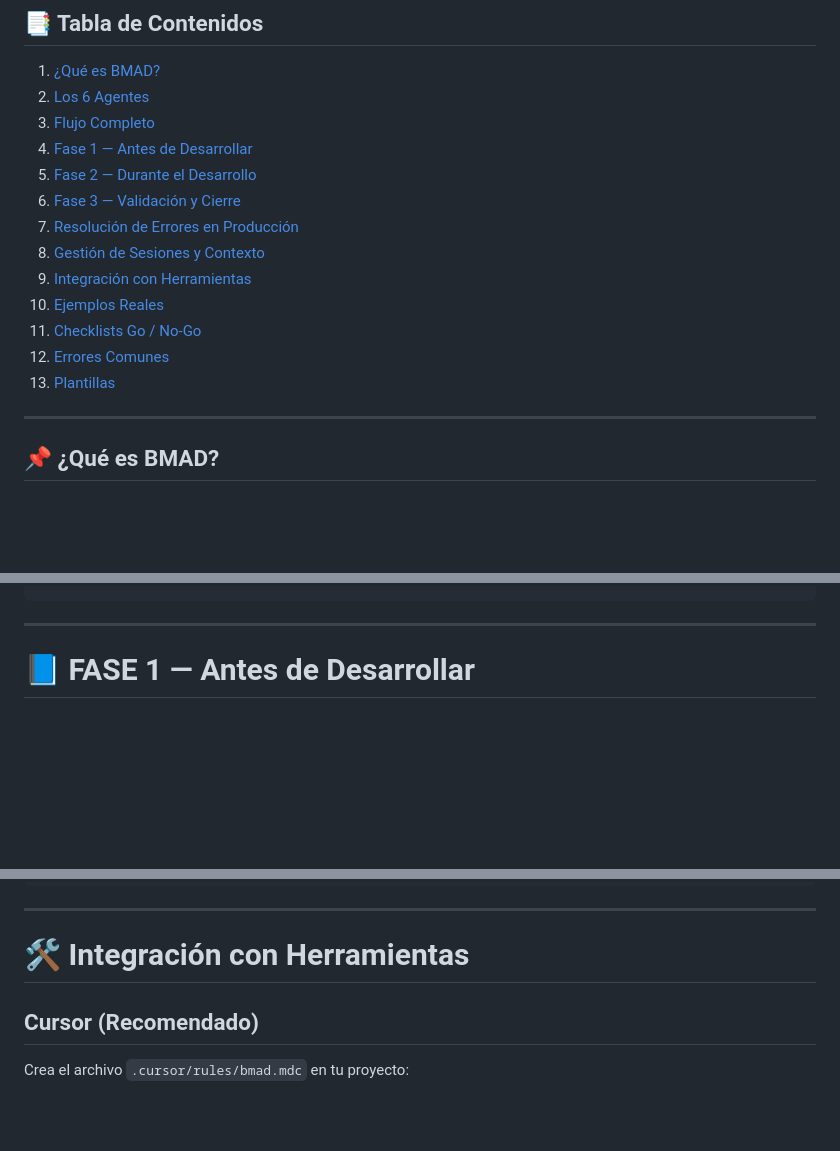
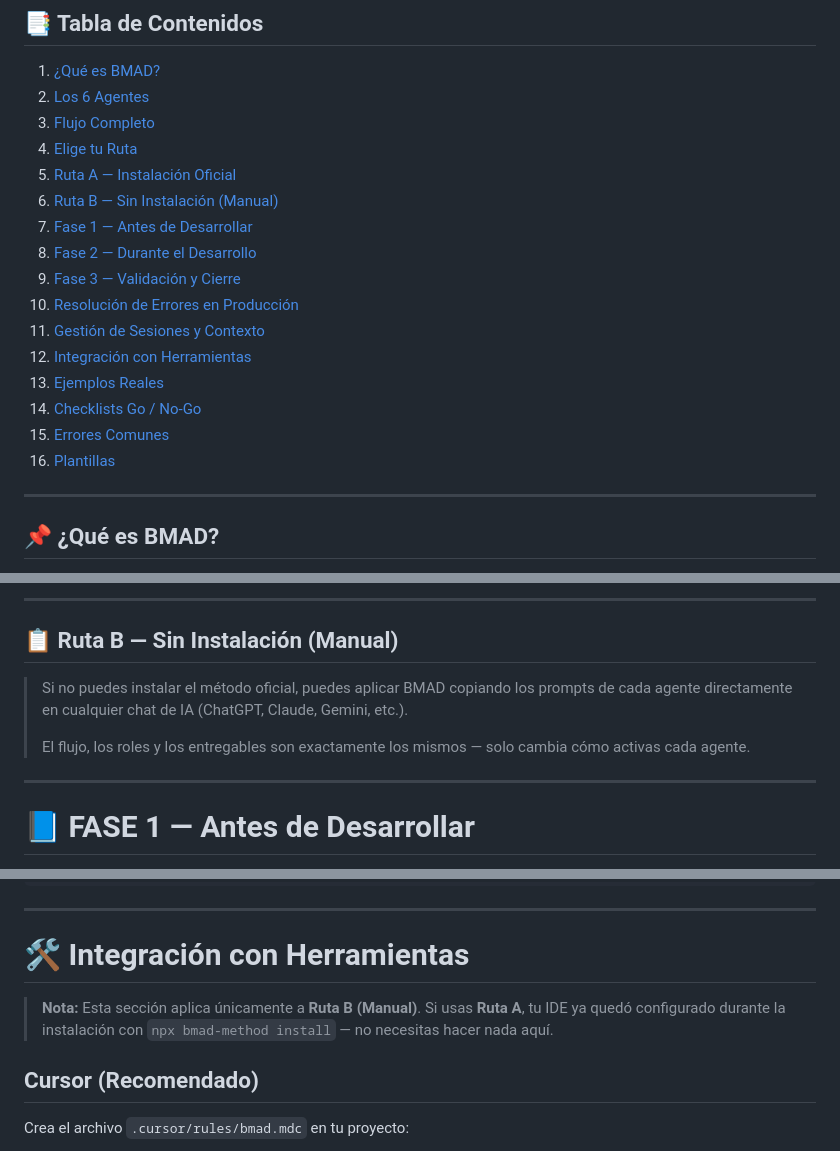
Before and after one commit to LeonardoDiazO/docs-bmad-method, a Markdown page: README.md, 3 parts joined by grey strips. GitHub-like rendering; blank space fills up the shorter version.

Commit message:
Update README.md to enhance structure and add installation instructions for BMAD method

```diff
--- a/README.md
+++ b/README.md
@@ -14,16 +14,19 @@
 1. [¿Qué es BMAD?](#-qué-es-bmad)
 2. [Los 6 Agentes](#-los-6-agentes)
 3. [Flujo Completo](#-flujo-completo)
-4. [Fase 1 — Antes de Desarrollar](#-fase-1--antes-de-desarrollar)
-5. [Fase 2 — Durante el Desarrollo](#-fase-2--durante-el-desarrollo)
-6. [Fase 3 — Validación y Cierre](#-fase-3--validación-y-cierre)
-7. [Resolución de Errores en Producción](#-resolución-de-errores-en-producción)
-8. [Gestión de Sesiones y Contexto](#-gestión-de-sesiones-y-contexto)
-9. [Integración con Herramientas](#-integración-con-herramientas)
-10. [Ejemplos Reales](#-ejemplos-reales)
-11. [Checklists Go / No-Go](#-checklists-go--no-go)
-12. [Errores Comunes](#-errores-comunes)
-13. [Plantillas](#-plantillas)
+4. [Elige tu Ruta](#-elige-tu-ruta)
+5. [Ruta A — Instalación Oficial](#-ruta-a--instalación-oficial-recomendada)
+6. [Ruta B — Sin Instalación (Manual)](#-ruta-b--sin-instalación-manual)
+7. [Fase 1 — Antes de Desarrollar](#-fase-1--antes-de-desarrollar)
+8. [Fase 2 — Durante el Desarrollo](#-fase-2--durante-el-desarrollo)
+9. [Fase 3 — Validación y Cierre](#-fase-3--validación-y-cierre)
+10. [Resolución de Errores en Producción](#-resolución-de-errores-en-producción)
+11. [Gestión de Sesiones y Contexto](#-gestión-de-sesiones-y-contexto)
+12. [Integración con Herramientas](#-integración-con-herramientas)
+13. [Ejemplos Reales](#-ejemplos-reales)
+14. [Checklists Go / No-Go](#-checklists-go--no-go)
+15. [Errores Comunes](#-errores-comunes)
+16. [Plantillas](#-plantillas)
 
 ---
 
@@ -92,3 +183,10 @@ BMAD es un método de trabajo con IA que simula un **equipo de desarrollo comple
+---
+
+## 📋 Ruta B — Sin Instalación (Manual)
+
+> Si no puedes instalar el método oficial, puedes aplicar BMAD copiando los prompts de cada agente directamente en cualquier chat de IA (ChatGPT, Claude, Gemini, etc.).
+>
+> El flujo, los roles y los entregables son exactamente los mismos — solo cambia cómo activas cada agente.
 
 ---
 
@@ -520,6 +618,8 @@ Continuamos con: [TAREA ESPECÍFICA]
 ---
 
 # 🛠️ Integración con Herramientas
+
+> **Nota:** Esta sección aplica únicamente a **Ruta B (Manual)**. Si usas **Ruta A**, tu IDE ya quedó configurado durante la instalación con `npx bmad-method install` — no necesitas hacer nada aquí.
 
 ## Cursor (Recomendado)
 
```
Also changed, not shown: other parts of README.md (+133 -45 lines).
